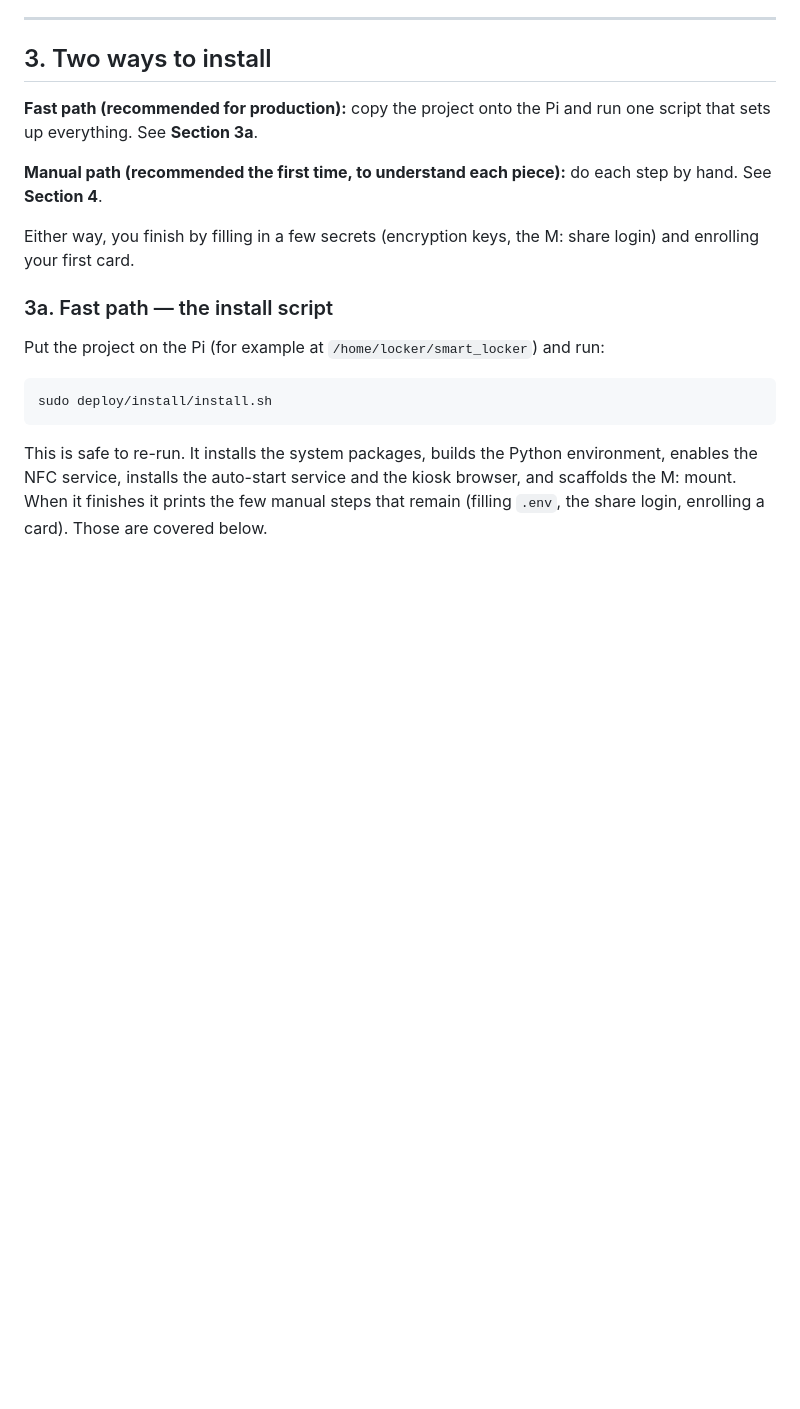
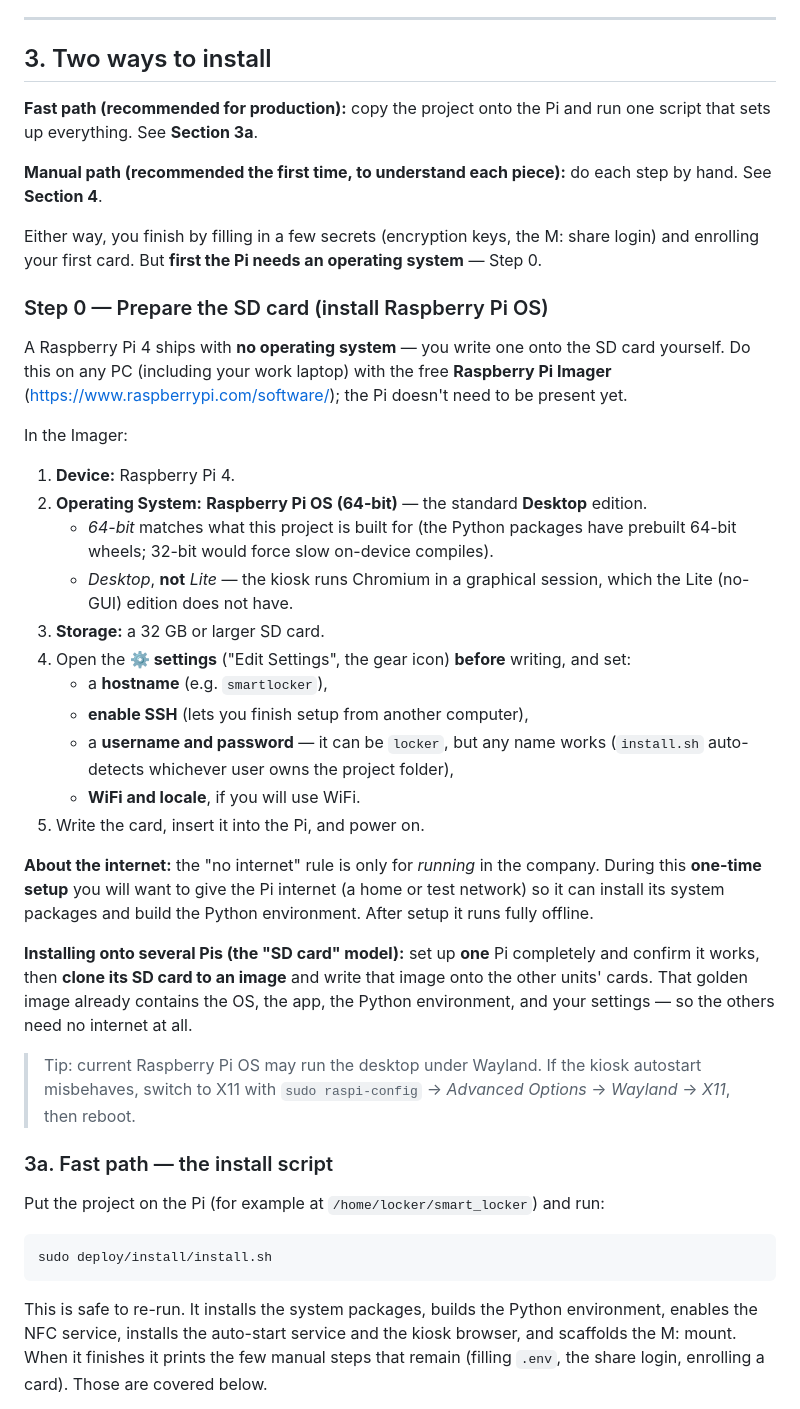
Before and after one commit to umbramonarch/smart_locker, a Markdown page: GUIDE.md, the part around the change. Drawn GitHub-style; blank space fills up the shorter version.

Commit message:
docs(guide): add Step 0 — flash Raspberry Pi OS onto the SD card
GUIDE.md assumed the OS was already installed. Add a Step 0 to Section 3 covering
the Raspberry Pi Imager (64-bit Desktop edition, and why not Lite/32-bit), the
gear settings (hostname, SSH, user, WiFi), the one-time-internet-for-setup vs
offline-at-runtime distinction, and the clone-the-image model for multiple units.
Inserted as a subsection (no renumbering), so existing cross-references are intact.

```diff
--- a/GUIDE.md
+++ b/GUIDE.md
@@ -57,7 +57,44 @@ that sets up everything. See **Section 3a**.
 hand. See **Section 4**.
 
 Either way, you finish by filling in a few secrets (encryption keys, the M: share login)
-and enrolling your first card.
+and enrolling your first card. But **first the Pi needs an operating system** — Step 0.
+
+### Step 0 — Prepare the SD card (install Raspberry Pi OS)
+
+A Raspberry Pi 4 ships with **no operating system** — you write one onto the SD card
+yourself. Do this on any PC (including your work laptop) with the free **Raspberry Pi
+Imager** (https://www.raspberrypi.com/software/); the Pi doesn't need to be present yet.
+
+In the Imager:
+
+1. **Device:** Raspberry Pi 4.
+2. **Operating System:** **Raspberry Pi OS (64-bit)** — the standard **Desktop** edition.
+   - *64-bit* matches what this project is built for (the Python packages have prebuilt
+     64-bit wheels; 32-bit would force slow on-device compiles).
+   - *Desktop*, **not** *Lite* — the kiosk runs Chromium in a graphical session, which the
+     Lite (no-GUI) edition does not have.
+3. **Storage:** a 32 GB or larger SD card.
+4. Open the **⚙ settings** ("Edit Settings", the gear icon) **before** writing, and set:
+   - a **hostname** (e.g. `smartlocker`),
+   - **enable SSH** (lets you finish setup from another computer),
+   - a **username and password** — it can be `locker`, but any name works (`install.sh`
+     auto-detects whichever user owns the project folder),
+   - **WiFi and locale**, if you will use WiFi.
+5. Write the card, insert it into the Pi, and power on.
+
+**About the internet:** the "no internet" rule is only for *running* in the company. During
+this **one-time setup** you will want to give the Pi internet (a home or test network) so it
+can install its system packages and build the Python environment. After setup it runs fully
+offline.
+
+**Installing onto several Pis (the "SD card" model):** set up **one** Pi completely and
+confirm it works, then **clone its SD card to an image** and write that image onto the other
+units' cards. That golden image already contains the OS, the app, the Python environment, and
+your settings — so the others need no internet at all.
+
+> Tip: current Raspberry Pi OS may run the desktop under Wayland. If the kiosk autostart
+> misbehaves, switch to X11 with `sudo raspi-config` → *Advanced Options* → *Wayland* → *X11*,
+> then reboot.
 
 ### 3a. Fast path — the install script
 
```
